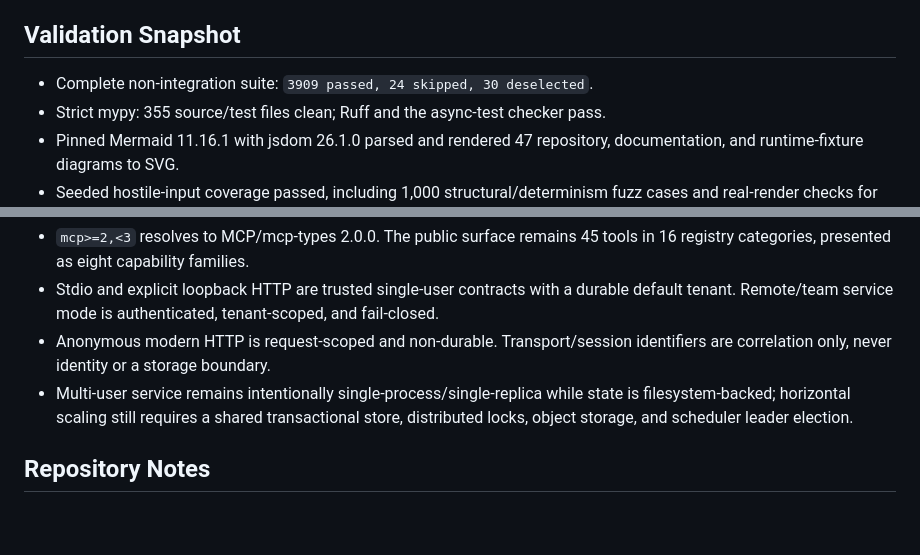
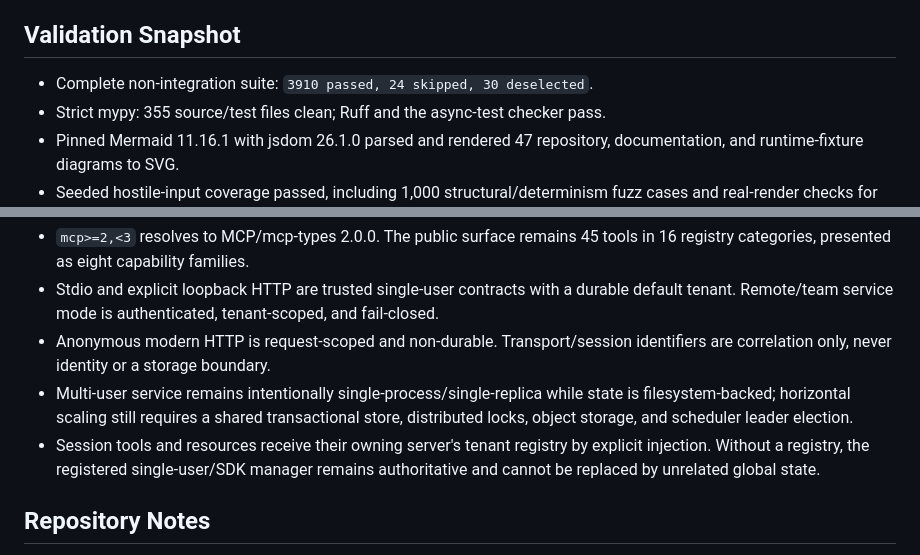
Before and after one commit to u9401066/pubmed-search-mcp, a Markdown page: memory-bank/activeContext.md, 2 parts joined by grey strips. GitHub-like rendering; blank space fills up the shorter version.

Commit message:
docs(memory): refresh v0.6.2 release gate

```diff
--- a/memory-bank/activeContext.md
+++ b/memory-bank/activeContext.md
@@ -46,7 +46,7 @@
 
 ## Validation Snapshot
 
-- Complete non-integration suite: `3909 passed, 24 skipped, 30 deselected`.
+- Complete non-integration suite: `3910 passed, 24 skipped, 30 deselected`.
 - Strict mypy: 355 source/test files clean; Ruff and the async-test checker pass.
 - Pinned Mermaid 11.16.1 with jsdom 26.1.0 parsed and rendered 47 repository,
   documentation, and runtime-fixture diagrams to SVG.
@@ -71,6 +71,10 @@
   state is filesystem-backed; horizontal scaling still requires a shared
   transactional store, distributed locks, object storage, and scheduler leader
   election.
+- Session tools and resources receive their owning server's tenant registry by
+  explicit injection. Without a registry, the registered single-user/SDK
+  manager remains authoritative and cannot be replaced by unrelated global
+  state.
 
 ## Repository Notes
 
```
Also changed, not shown: memory-bank/progress.md (+4 -1 lines).
